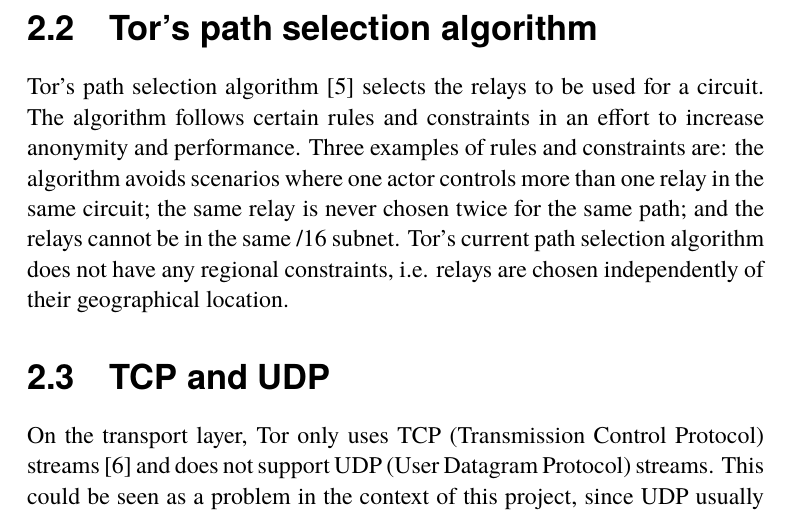
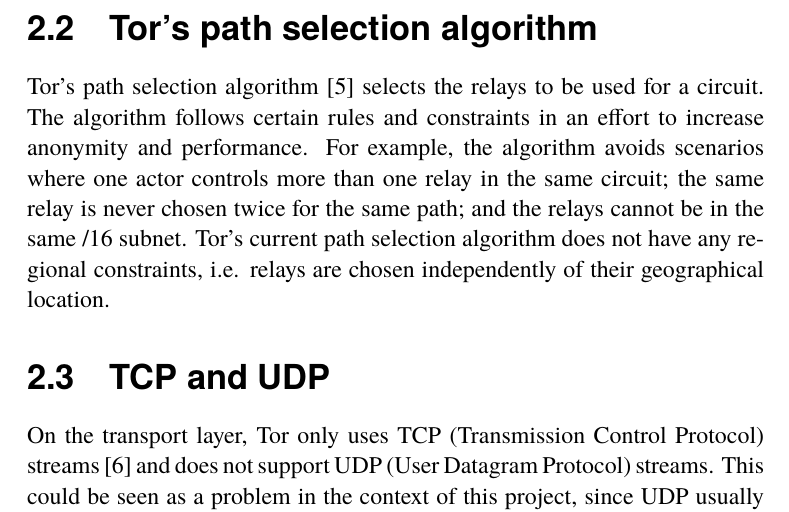
Before and after one commit to akerfel/Tor-video-latency-thesis, a LaTeX thesis (main.tex): part of page 12 of 50, cut so that both start at the same text. Compiled offline with pdfLaTeX.

Commit message:
revert one text change

```diff
--- a/main.tex
+++ b/main.tex
@@ -122,7 +122,7 @@
 Tor's encryption layers increase anonymity. If an adversary compromises the entry guard of a certain circuit (by either owning the entry guard or attacking it by some means), they know that the client connected to the relay is running Tor; if they compromise the middle relay the adversary knows nothing of the client; and if the adversary compromises the exit relay they know that \emph{some} Tor user is visiting a certain server (assuming a HTTPS connection). However if both the entry guard relay \emph{and} the exit relay is compromised the adversary can use e.g. a \emph{Traffic Correlation Attack} \parencite{CLAPS} in order to find out which server a certain client accessed, in which case the client's anonymity is breached \parencite{TorOnionRouter}.
 
 \section{Tor's path selection algorithm}
-Tor's path selection algorithm \parencite{TorPathSpecification} selects the relays to be used for a circuit. The algorithm follows certain rules and constraints in an effort to increase anonymity and performance. Three examples of rules and constraints are: the algorithm avoids scenarios where one actor controls more than one relay in the same circuit; the same relay is never chosen twice for the same path; and the relays cannot be in the same /16 subnet. Tor's current path selection algorithm does not have any regional constraints, i.e. relays are chosen independently of their geographical location.
+Tor's path selection algorithm \parencite{TorPathSpecification} selects the relays to be used for a circuit. The algorithm follows certain rules and constraints in an effort to increase anonymity and performance. For example, the algorithm avoids scenarios where one actor controls more than one relay in the same circuit; the same relay is never chosen twice for the same path; and the relays cannot be in the same /16 subnet. Tor's current path selection algorithm does not have any regional constraints, i.e. relays are chosen independently of their geographical location.
 
 \section{TCP and UDP}
 On the transport layer, Tor only uses TCP (Transmission Control Protocol) streams \parencite{officialTorOverview} and does not support UDP (User Datagram Protocol) streams. This could be seen as a problem in the context of this project, since UDP usually is preferred over TCP for applications where low latency is of importance; for example, Zoom uses a combination of UDP and TCP \parencite{ZoomTCPandUDP}. Most other live video calling applications also rely more on UDP than TCP. This is for a multitude of reasons, one being that UDP allows for packets to be lost when sending data. For TCP, the receiver has to wait for lost packets to be re-sent and received again. Therefore, using TCP will result in higher latency.
```
